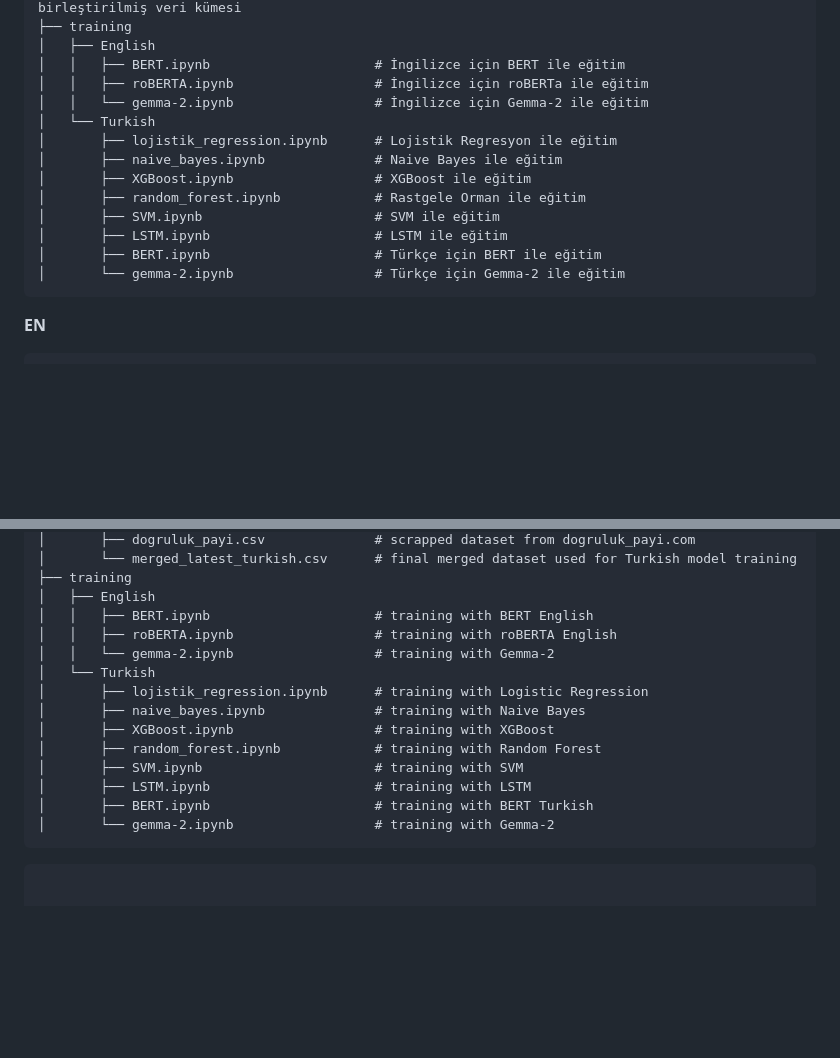
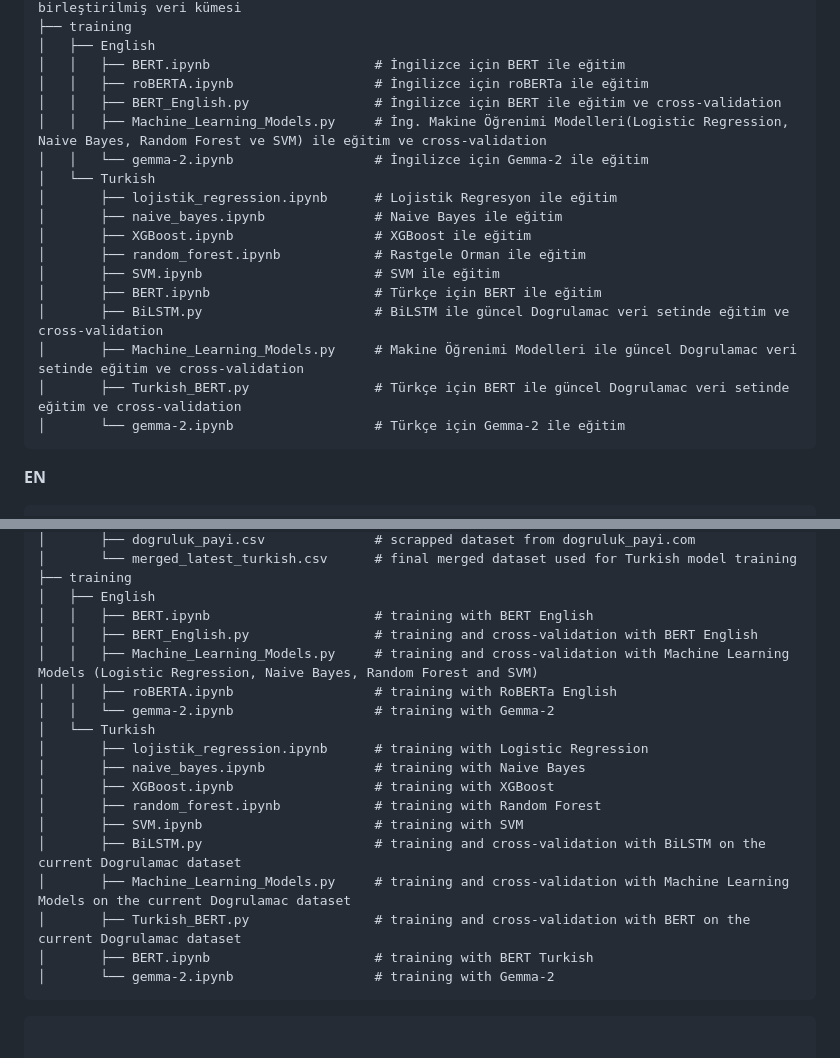
Before and after one commit to osmanBAyn/Dogrulamac, a Markdown page: README.md, 2 parts joined by grey strips. GitHub-like rendering; blank space fills up the shorter version.

`````diff
--- a/README.md
+++ b/README.md
@@ -28,6 +28,8 @@ __TR__
 │   ├── English
 │   │   ├── BERT.ipynb                     # İngilizce için BERT ile eğitim
 │   │   ├── roBERTA.ipynb                  # İngilizce için roBERTa ile eğitim
+│   │   ├── BERT_English.py                # İngilizce için BERT ile eğitim ve cross-validation
+│   │   ├── Machine_Learning_Models.py     # İng. Makine Öğrenimi Modelleri(Logistic Regression, Naive Bayes, Random Forest ve SVM) ile eğitim ve cross-validation
 │   │   └── gemma-2.ipynb                  # İngilizce için Gemma-2 ile eğitim
 │   └── Turkish
 │       ├── lojistik_regression.ipynb      # Lojistik Regresyon ile eğitim
@@ -35,8 +37,10 @@ __TR__
 │       ├── XGBoost.ipynb                  # XGBoost ile eğitim
 │       ├── random_forest.ipynb            # Rastgele Orman ile eğitim
 │       ├── SVM.ipynb                      # SVM ile eğitim
-│       ├── LSTM.ipynb                     # LSTM ile eğitim
 │       ├── BERT.ipynb                     # Türkçe için BERT ile eğitim
+│       ├── BiLSTM.py                      # BiLSTM ile güncel Dogrulamac veri setinde eğitim ve cross-validation
+│       ├── Machine_Learning_Models.py     # Makine Öğrenimi Modelleri ile güncel Dogrulamac veri setinde eğitim ve cross-validation
+│       ├── Turkish_BERT.py                # Türkçe için BERT ile güncel Dogrulamac veri setinde eğitim ve cross-validation
 │       └── gemma-2.ipynb                  # Türkçe için Gemma-2 ile eğitim
 ````
 
@@ -63,7 +67,9 @@ __EN__
 ├── training
 │   ├── English
 │   │   ├── BERT.ipynb                     # training with BERT English
-│   │   ├── roBERTA.ipynb                  # training with roBERTA English
+│   │   ├── BERT_English.py                # training and cross-validation with BERT English
+│   │   ├── Machine_Learning_Models.py     # training and cross-validation with Machine Learning Models (Logistic Regression, Naive Bayes, Random Forest and SVM)
+│   │   ├── roBERTA.ipynb                  # training with RoBERTa English
 │   │   └── gemma-2.ipynb                  # training with Gemma-2
 │   └── Turkish
 │       ├── lojistik_regression.ipynb      # training with Logistic Regression
@@ -71,7 +77,9 @@ __EN__
 │       ├── XGBoost.ipynb                  # training with XGBoost
 │       ├── random_forest.ipynb            # training with Random Forest
 │       ├── SVM.ipynb                      # training with SVM
-│       ├── LSTM.ipynb                     # training with LSTM
+│       ├── BiLSTM.py                      # training and cross-validation with BiLSTM on the current Dogrulamac dataset
+│       ├── Machine_Learning_Models.py     # training and cross-validation with Machine Learning Models on the current Dogrulamac dataset
+│       ├── Turkish_BERT.py                # training and cross-validation with BERT on the current Dogrulamac dataset
 │       ├── BERT.ipynb                     # training with BERT Turkish
 │       └── gemma-2.ipynb                  # training with Gemma-2
 ```
`````
